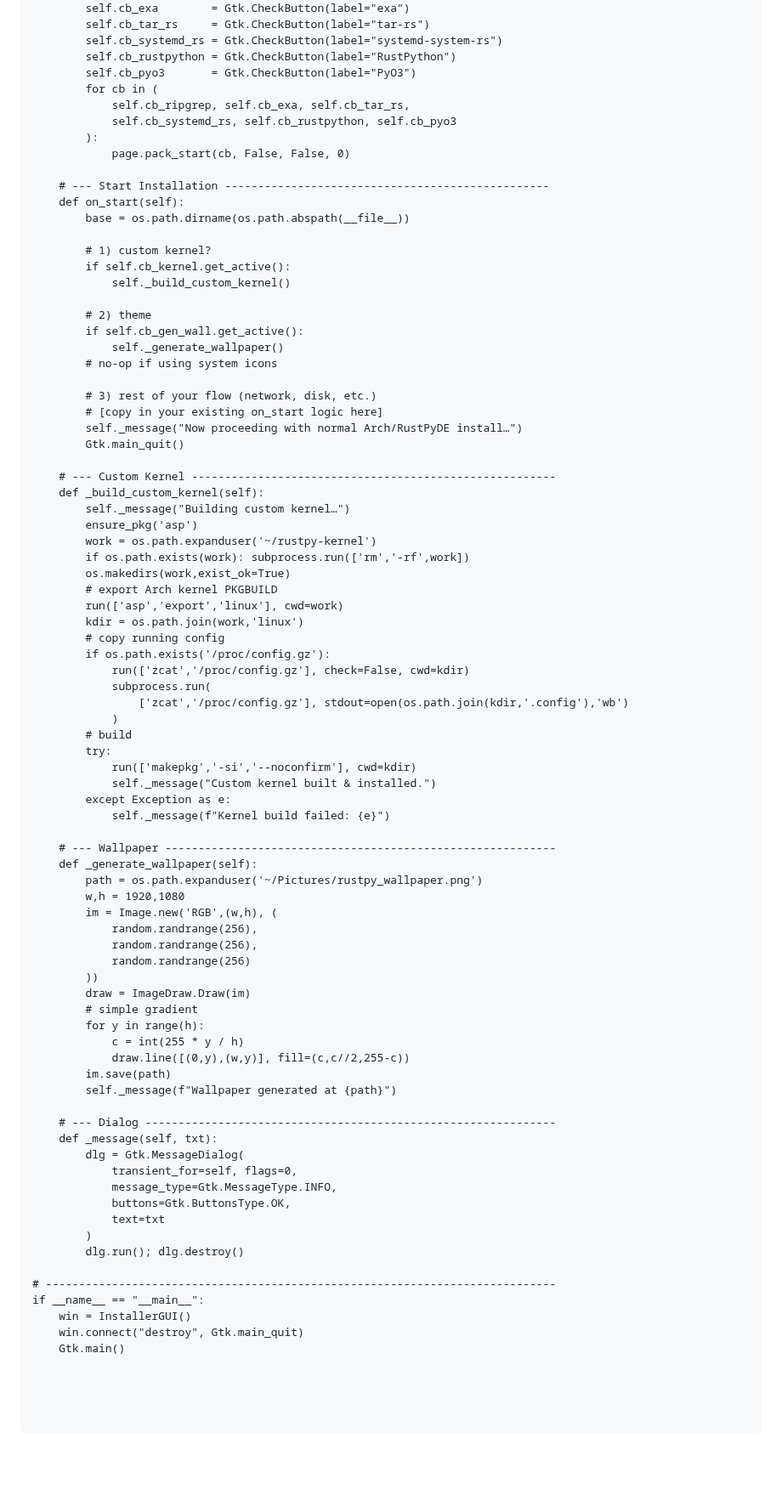
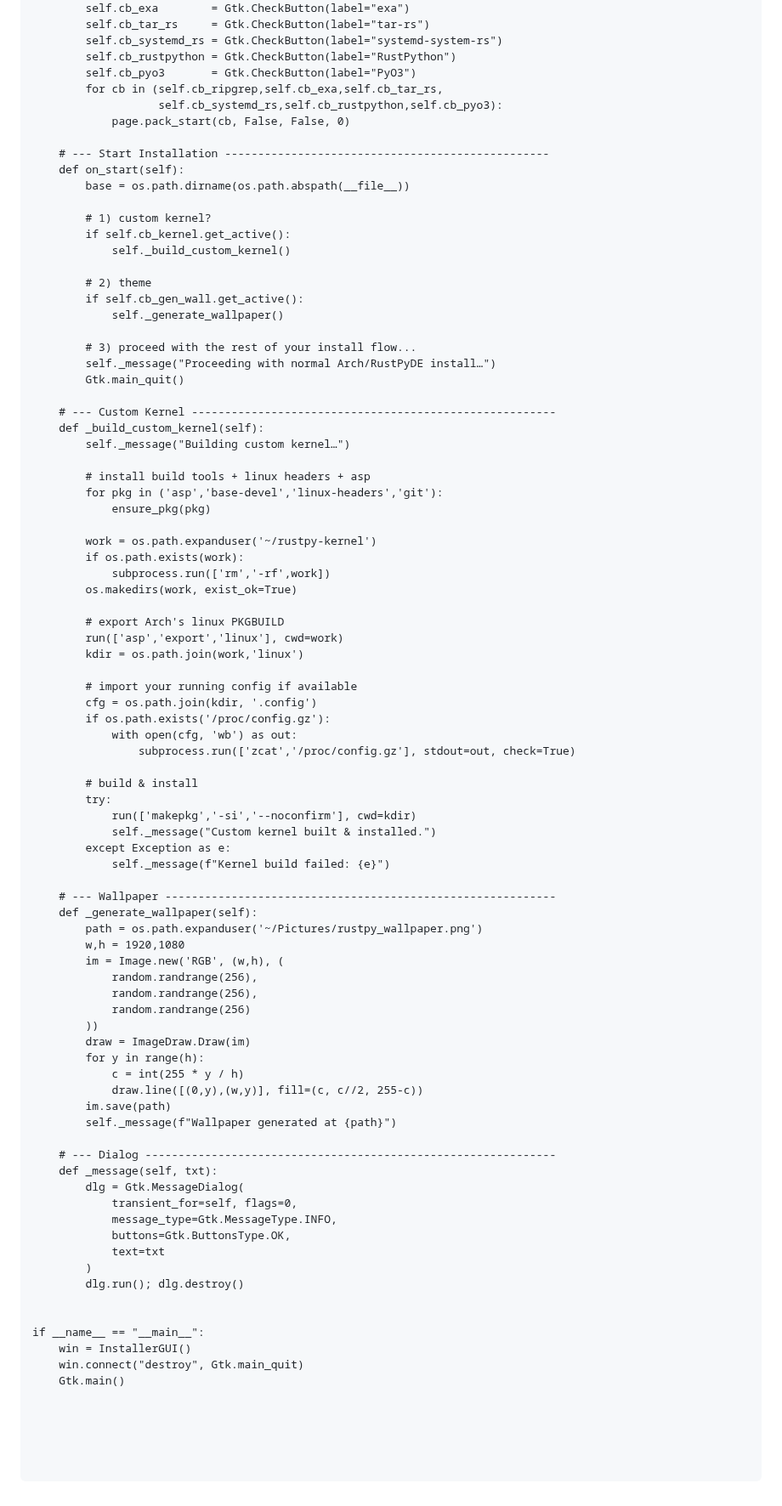
Before and after one commit to xatusbetazx17/rustpy-arch, a Markdown page: README.md, the part around one of its changes. Shown at 85% size. GitHub-like rendering; blank space fills up the shorter version.

```diff
--- a/README.md
+++ b/README.md
@@ -296,10 +297,8 @@ class InstallerGUI(Gtk.Window):
         self.cb_systemd_rs = Gtk.CheckButton(label="systemd-system-rs")
         self.cb_rustpython = Gtk.CheckButton(label="RustPython")
         self.cb_pyo3       = Gtk.CheckButton(label="PyO3")
-        for cb in (
-            self.cb_ripgrep, self.cb_exa, self.cb_tar_rs,
-            self.cb_systemd_rs, self.cb_rustpython, self.cb_pyo3
-        ):
+        for cb in (self.cb_ripgrep,self.cb_exa,self.cb_tar_rs,
+                   self.cb_systemd_rs,self.cb_rustpython,self.cb_pyo3):
             page.pack_start(cb, False, False, 0)
 
     # --- Start Installation -------------------------------------------------
@@ -313,30 +312,35 @@ class InstallerGUI(Gtk.Window):
         # 2) theme
         if self.cb_gen_wall.get_active():
             self._generate_wallpaper()
-        # no-op if using system icons
 
-        # 3) rest of your flow (network, disk, etc.)
-        # [copy in your existing on_start logic here]
-        self._message("Now proceeding with normal Arch/RustPyDE install…")
+        # 3) proceed with the rest of your install flow...
+        self._message("Proceeding with normal Arch/RustPyDE install…")
         Gtk.main_quit()
 
     # --- Custom Kernel -------------------------------------------------------
     def _build_custom_kernel(self):
         self._message("Building custom kernel…")
-        ensure_pkg('asp')
+
+        # install build tools + linux headers + asp
+        for pkg in ('asp','base-devel','linux-headers','git'):
+            ensure_pkg(pkg)
+
         work = os.path.expanduser('~/rustpy-kernel')
-        if os.path.exists(work): subprocess.run(['rm','-rf',work])
-        os.makedirs(work,exist_ok=True)
-        # export Arch kernel PKGBUILD
+        if os.path.exists(work):
+            subprocess.run(['rm','-rf',work])
+        os.makedirs(work, exist_ok=True)
+
+        # export Arch's linux PKGBUILD
         run(['asp','export','linux'], cwd=work)
         kdir = os.path.join(work,'linux')
-        # copy running config
+
+        # import your running config if available
+        cfg = os.path.join(kdir, '.config')
         if os.path.exists('/proc/config.gz'):
-            run(['zcat','/proc/config.gz'], check=False, cwd=kdir)
-            subprocess.run(
-                ['zcat','/proc/config.gz'], stdout=open(os.path.join(kdir,'.config'),'wb')
-            )
-        # build
+            with open(cfg, 'wb') as out:
+                subprocess.run(['zcat','/proc/config.gz'], stdout=out, check=True)
+
+        # build & install
         try:
             run(['makepkg','-si','--noconfirm'], cwd=kdir)
             self._message("Custom kernel built & installed.")
@@ -347,16 +351,15 @@ class InstallerGUI(Gtk.Window):
     def _generate_wallpaper(self):
         path = os.path.expanduser('~/Pictures/rustpy_wallpaper.png')
         w,h = 1920,1080
-        im = Image.new('RGB',(w,h), (
+        im = Image.new('RGB', (w,h), (
             random.randrange(256),
             random.randrange(256),
             random.randrange(256)
         ))
         draw = ImageDraw.Draw(im)
-        # simple gradient
         for y in range(h):
             c = int(255 * y / h)
-            draw.line([(0,y),(w,y)], fill=(c,c//2,255-c))
+            draw.line([(0,y),(w,y)], fill=(c, c//2, 255-c))
         im.save(path)
         self._message(f"Wallpaper generated at {path}")
 
@@ -370,7 +373,7 @@ class InstallerGUI(Gtk.Window):
         )
         dlg.run(); dlg.destroy()
 
-# -----------------------------------------------------------------------------
+
 if __name__ == "__main__":
     win = InstallerGUI()
     win.connect("destroy", Gtk.main_quit)
@@ -379,4 +382,5 @@ if __name__ == "__main__":
 
 
 
+
 ~~~
```
Also changed, not shown: other parts of README.md (+7 -6 lines).
